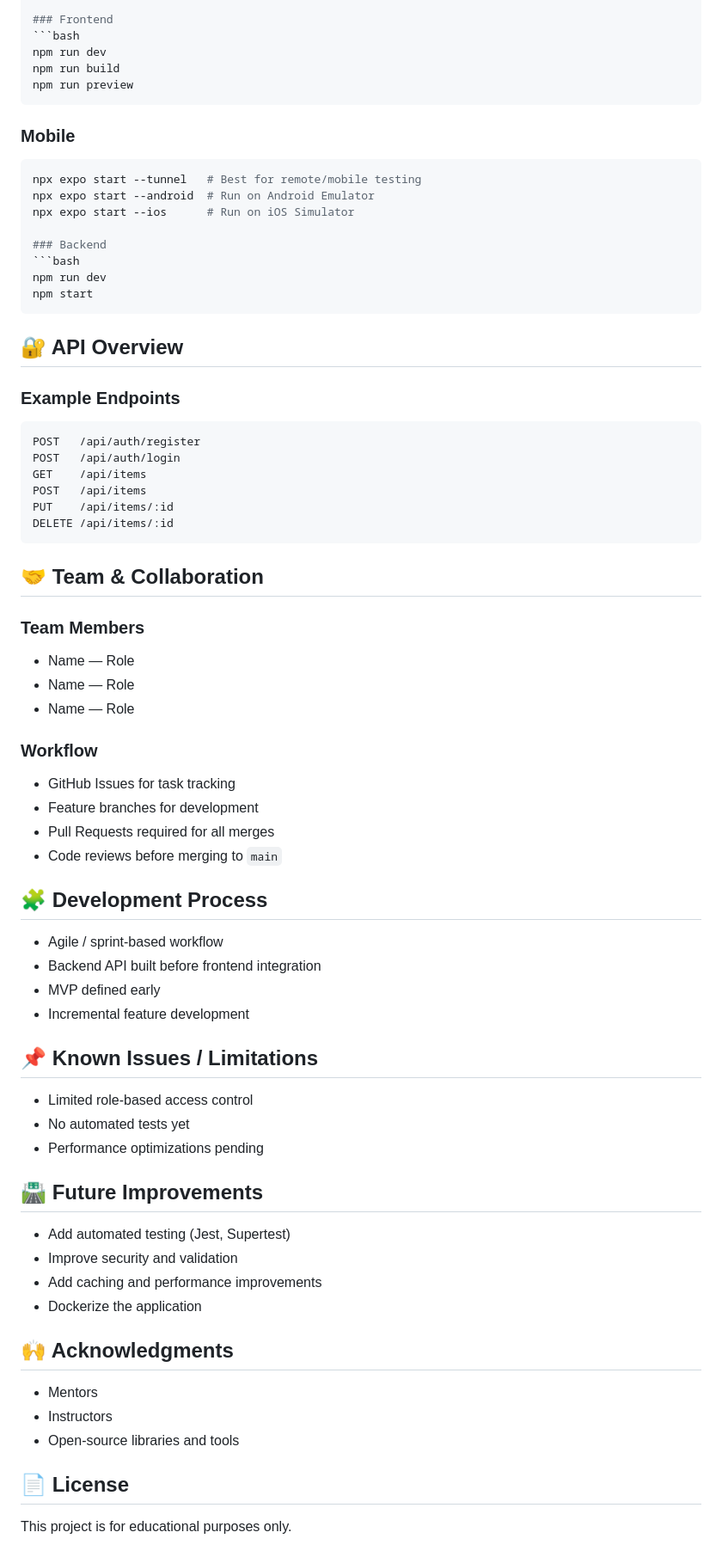
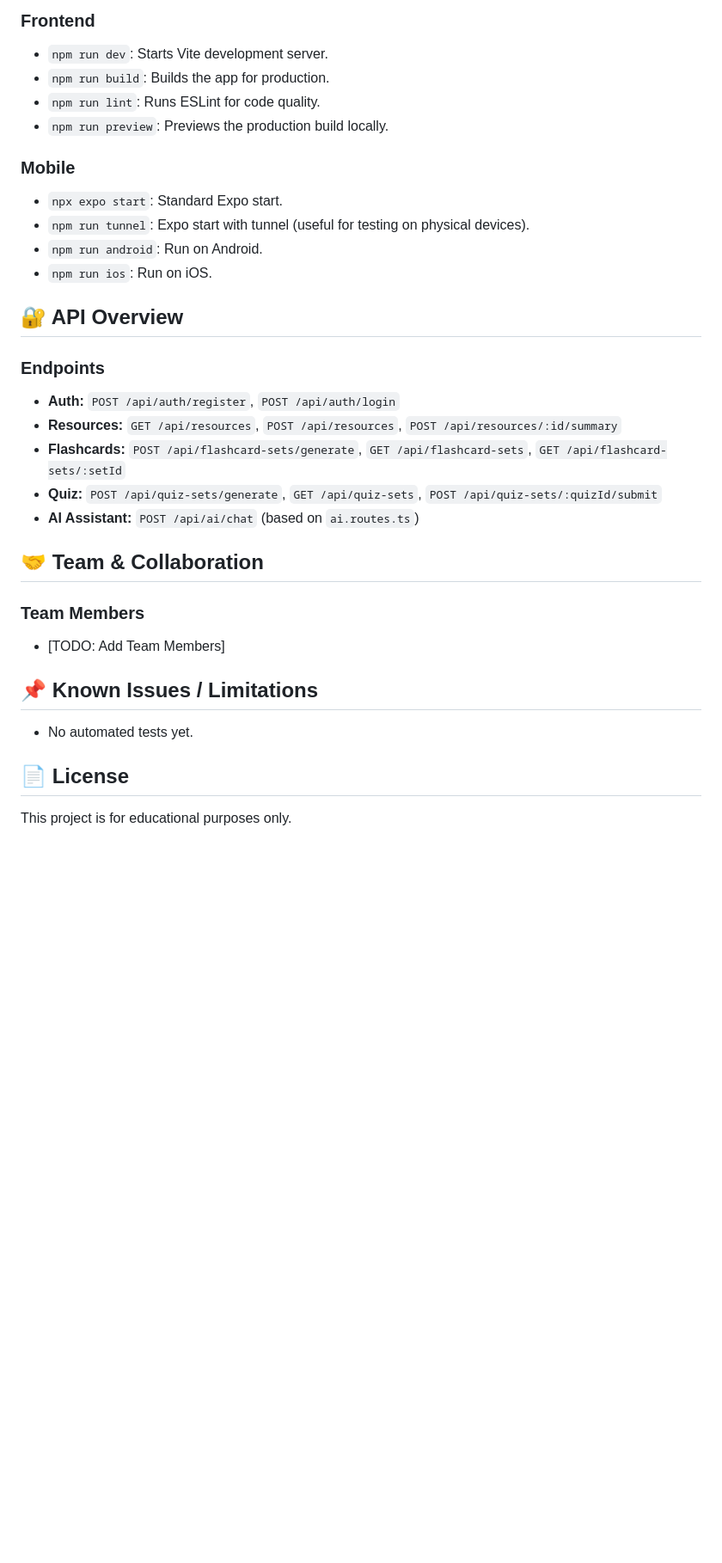
Before and after one commit to Code-the-Dream-School/k-group-practicum-team4, a Markdown page: README.md, the part around one of its changes. Shown at 86% size. Rendered like a GitHub page; blank space fills up the shorter version.

````diff
--- a/README.md
+++ b/README.md
@@ -153,74 +157,31 @@ npx expo start --tunnel
 ### Frontend
-```bash
-npm run dev
-npm run build
-npm run preview
-```
+- `npm run dev`: Starts Vite development server.
+- `npm run build`: Builds the app for production.
+- `npm run lint`: Runs ESLint for code quality.
+- `npm run preview`: Previews the production build locally.
+
 ### Mobile
-```bash
-npx expo start --tunnel   # Best for remote/mobile testing
-npx expo start --android  # Run on Android Emulator
-npx expo start --ios      # Run on iOS Simulator
-
-### Backend
-```bash
-npm run dev
-npm start
-```
+- `npx expo start`: Standard Expo start.
+- `npm run tunnel`: Expo start with tunnel (useful for testing on physical devices).
+- `npm run android`: Run on Android.
+- `npm run ios`: Run on iOS.
 
 ## 🔐 API Overview
 
-### Example Endpoints
-
-```text
-POST   /api/auth/register
-POST   /api/auth/login
-GET    /api/items
-POST   /api/items
-PUT    /api/items/:id
-DELETE /api/items/:id
-```
+### Endpoints
+- **Auth:** `POST /api/auth/register`, `POST /api/auth/login`
+- **Resources:** `GET /api/resources`, `POST /api/resources`, `POST /api/resources/:id/summary`
+- **Flashcards:** `POST /api/flashcard-sets/generate`, `GET /api/flashcard-sets`, `GET /api/flashcard-sets/:setId`
+- **Quiz:** `POST /api/quiz-sets/generate`, `GET /api/quiz-sets`, `POST /api/quiz-sets/:quizId/submit`
+- **AI Assistant:** `POST /api/ai/chat` (based on `ai.routes.ts`)
 
 ## 🤝 Team & Collaboration
 
 ### Team Members
-- Name — Role
-- Name — Role
-- Name — Role
-
-### Workflow
-- GitHub Issues for task tracking
-- Feature branches for development
-- Pull Requests required for all merges
-- Code reviews before merging to `main`
-
-
-## 🧩 Development Process
-
-- Agile / sprint-based workflow
-- Backend API built before frontend integration
-- MVP defined early
-- Incremental feature development
+- [TODO: Add Team Members]
 
 ## 📌 Known Issues / Limitations
-
-- Limited role-based access control
-- No automated tests yet
-- Performance optimizations pending
-
-## 🛣 Future Improvements
-
-- Add automated testing (Jest, Supertest)
-- Improve security and validation
-- Add caching and performance improvements
-- Dockerize the application
-
-## 🙌 Acknowledgments
-
-- Mentors
-- Instructors
-- Open-source libraries and tools
+- No automated tests yet.
 
 ## 📄 License
-
 This project is for educational purposes only.
````
Also changed, not shown: other parts of README.md (+96 -92 lines).
